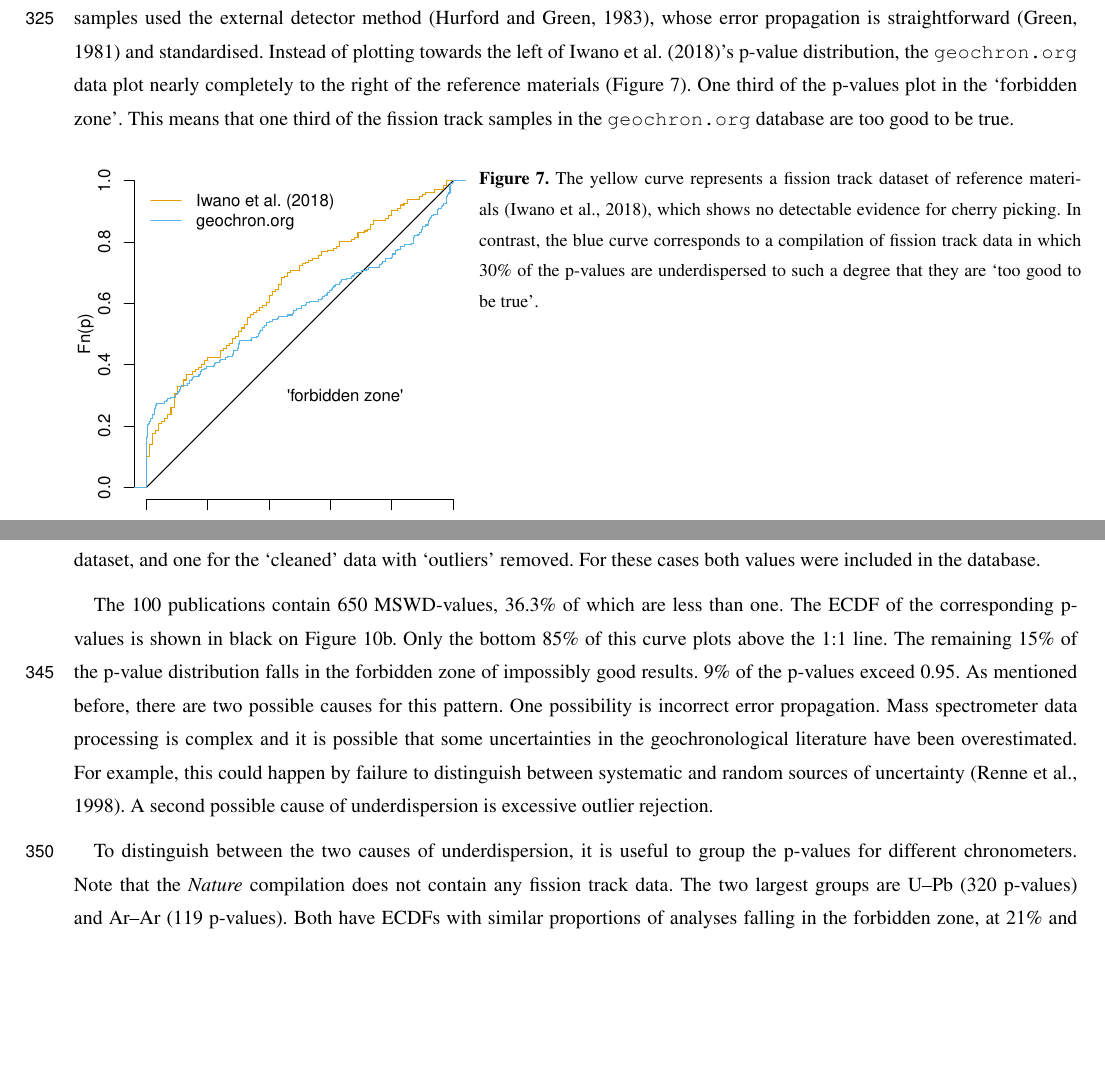
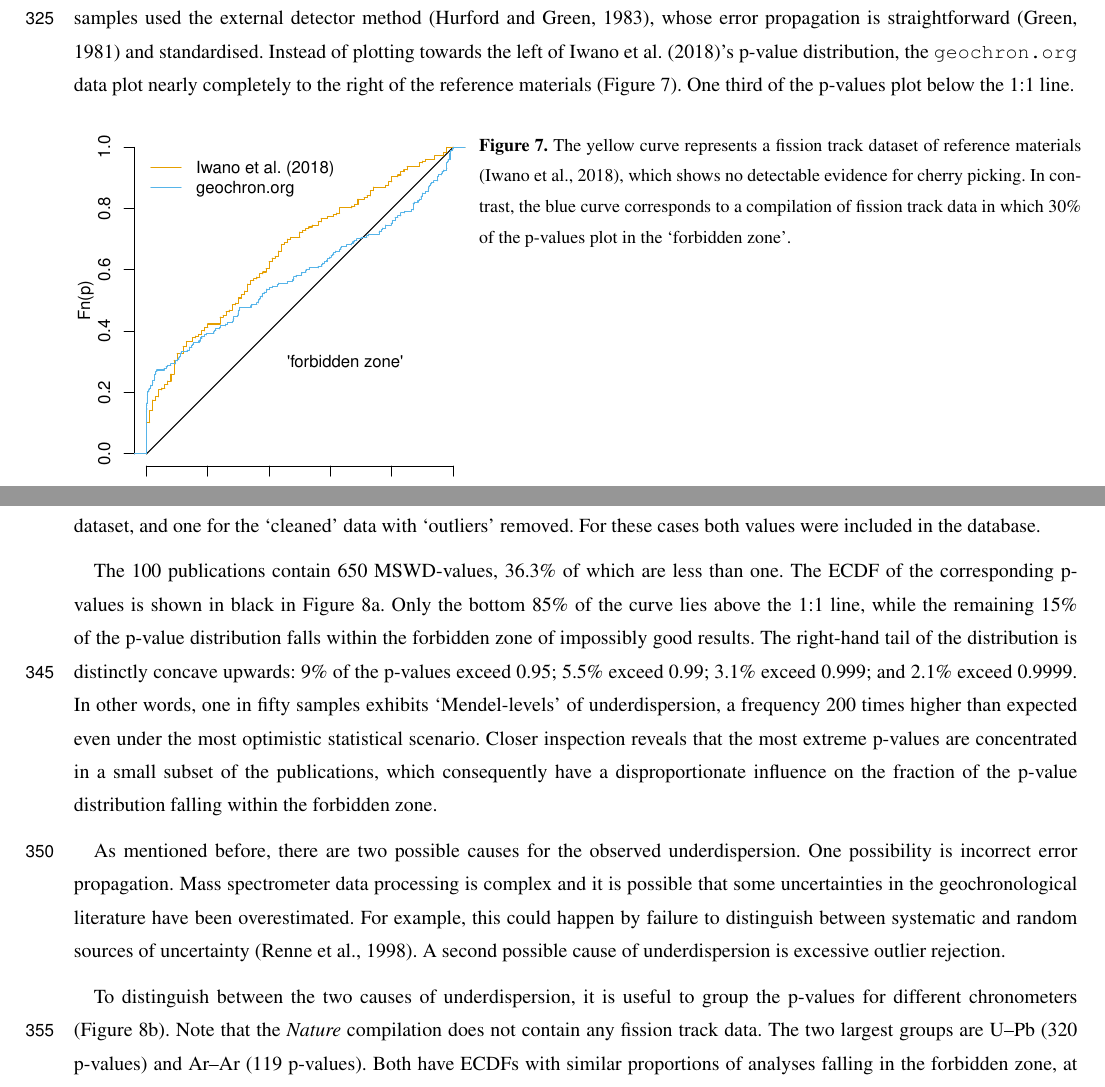
Before and after one commit to pvermees/supplements, a LaTeX document (underdispersion/paper/paper.tex): two parts of pages 14 and 15 of 26, joined at a grey line, cut so that both start at the same text, the shorter picture padded with empty space. Compiled offline with pdfLaTeX; a missing font is replaced by an installed copy or a similar font; a LaTeX package or settings file that is missing is left out.

Commit message:
Underdispersion paper accepted

```diff
--- a/underdispersion/paper/paper.tex
+++ b/underdispersion/paper/paper.tex
@@ -857,20 +857,17 @@ propagation is straightforward \citep{green1981b} and standardised.
 Instead of plotting towards the left of \citet{iwano2018}'s p-value
 distribution, the \texttt{geochron.org} data plot nearly completely to
 the right of the reference materials (Figure~\ref{fig:Iwano}). One
-third of the p-values plot in the `forbidden zone'. This means that
-one third of the fission track samples in the \texttt{geochron.org}
-database are too good to be true.
+third of the p-values plot below the 1:1 line.
 
 \noindent\begin{minipage}[t][][b]{.4\linewidth}
   \includegraphics[width=\linewidth]{../figures/Iwano.pdf}
 \end{minipage}
 \begin{minipage}[t][][t]{.6\linewidth}
-  \captionof{figure}{The yellow curve represents a fission track dataset
-    of reference materials \citep{iwano2018}, which shows no
-    detectable evidence for cherry picking. In contrast, the blue curve
-    corresponds to a compilation of fission track data in which 30\% of
-    the p-values are underdispersed to such a degree that they are
-    `too good to be true'.}
+  \captionof{figure}{The yellow curve represents a fission track
+    dataset of reference materials \citep{iwano2018}, which shows no
+    detectable evidence for cherry picking. In contrast, the blue
+    curve corresponds to a compilation of fission track data in which
+    30\% of the p-values plot in the `forbidden zone'.}
   \label{fig:Iwano}
 \end{minipage}
 
@@ -904,22 +901,32 @@ database.
 \medskip
 
 The 100 publications contain 650 MSWD-values, 36.3\% of which are less
-than one. The ECDF of the corresponding p-values is shown in black on
-Figure~\ref{fig:Droellner}b. Only the bottom 85\% of this curve plots
-above the 1:1 line. The remaining 15\% of the p-value distribution
-falls in the forbidden zone of impossibly good results. 9\% of the
-p-values exceed 0.95. As mentioned before, there are two possible
-causes for this pattern.  One possibility is incorrect error
-propagation. Mass spectrometer data processing is complex and it is
-possible that some uncertainties in the geochronological literature
-have been overestimated. For example, this could happen by failure to
+than one. The ECDF of the corresponding p-values is shown in black in
+Figure~\ref{fig:Nature}a. Only the bottom 85\% of the curve lies above
+the 1:1 line, while the remaining 15\% of the p-value distribution
+falls within the forbidden zone of impossibly good results. The
+right-hand tail of the distribution is distinctly concave upwards: 9\%
+of the p-values exceed 0.95; 5.5\% exceed 0.99; 3.1\% exceed 0.999;
+and 2.1\% exceed 0.9999. In other words, one in fifty samples exhibits
+`Mendel-levels' of underdispersion, a frequency 200 times higher than
+expected even under the most optimistic statistical scenario. Closer
+inspection reveals that the most extreme p-values are concentrated in
+a small subset of the publications, which consequently have a
+disproportionate influence on the fraction of the p-value distribution
+falling within the forbidden zone.\medskip
+
+As mentioned before, there are two possible causes for the observed
+underdispersion.  One possibility is incorrect error propagation. Mass
+spectrometer data processing is complex and it is possible that some
+uncertainties in the geochronological literature have been
+overestimated. For example, this could happen by failure to
 distinguish between systematic and random sources of uncertainty
 \citep{renne1998}.  A second possible cause of underdispersion is
 excessive outlier rejection.\medskip
 
 To distinguish between the two causes of underdispersion, it is useful
-to group the p-values for different chronometers. Note that the
-\emph{Nature} compilation does not contain any fission track data. The
-two largest groups are U--Pb (320 p-values) and Ar--Ar (119 p-values).
-Both have ECDFs with similar proportions of analyses falling in the
-forbidden zone, at 21\% and 18.5\% respectively. It seems unlikely
+to group the p-values for different chronometers
+(Figure~\ref{fig:Nature}b). Note that the \emph{Nature} compilation
+does not contain any fission track data. The two largest groups are
+U--Pb (320 p-values) and Ar--Ar (119 p-values).  Both have ECDFs with
+similar proportions of analyses falling in the forbidden zone, at 21\%
```
Also changed, not shown: README.md, underdispersion/README.md, underdispersion/figures/GTS.pdf, underdispersion/figures/Iwano.pdf, underdispersion/figures/Nature.pdf, underdispersion/paper/paper.pdf, underdispersion/paper/paper.tex (18 more changed lines), 3 other files.
